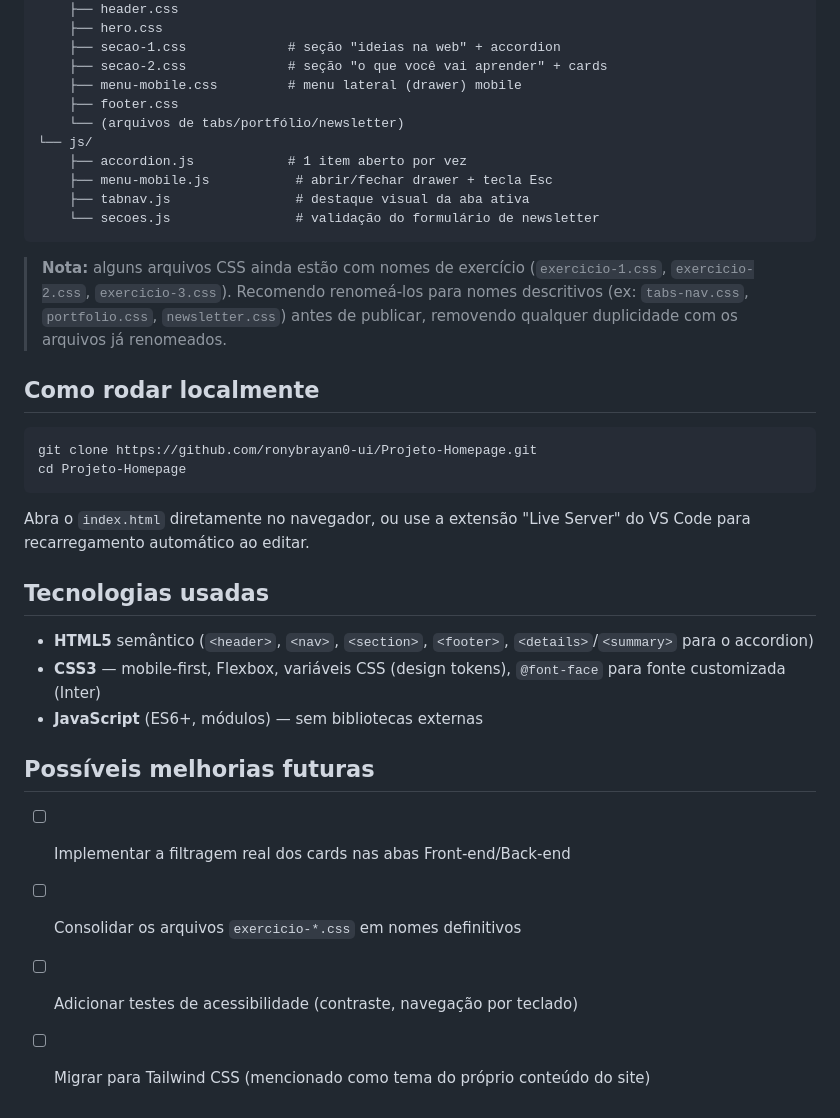
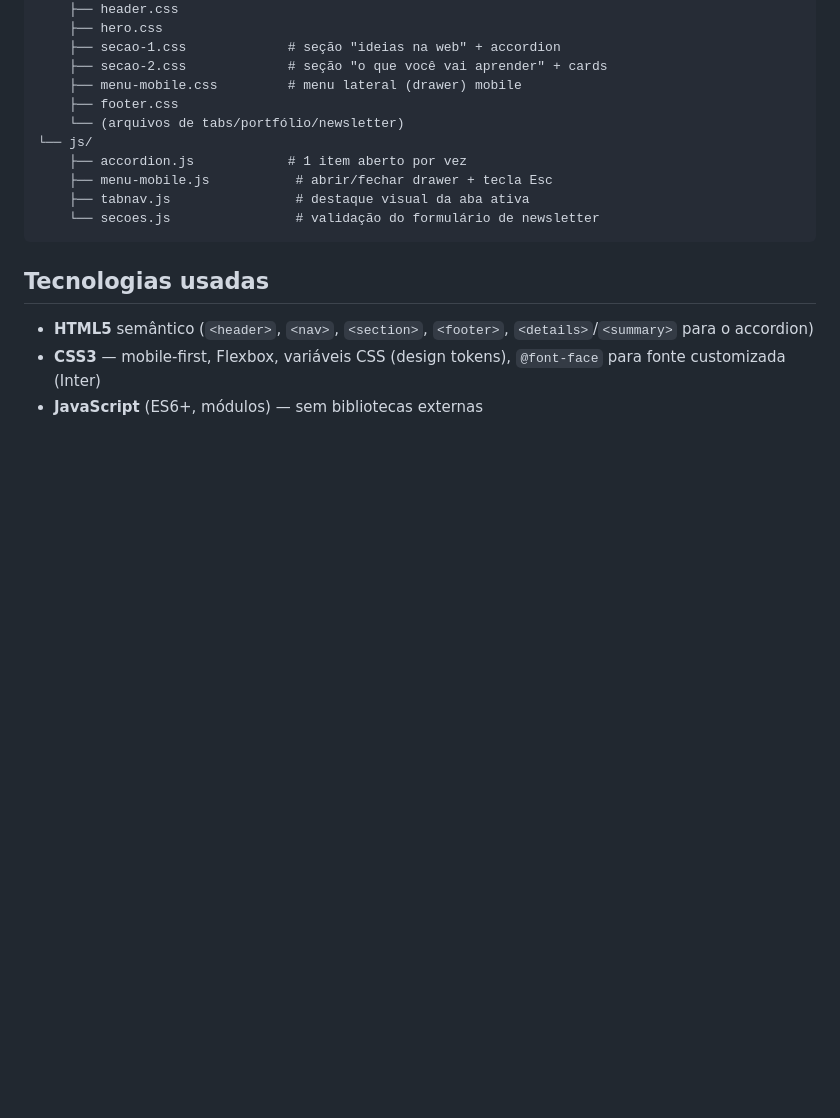
Before and after one commit to ronybrayan0-ui/Projetos-Homepage, a Markdown page: README.md, the part around one of its changes. Drawn GitHub-style; blank space fills up the shorter version.

````diff
--- a/README.md
+++ b/README.md
@@ -101,21 +102,6 @@ consistência visual em qualquer alteração futura.
     └── secoes.js                # validação do formulário de newsletter
 ```
 
-> **Nota:** alguns arquivos CSS ainda estão com nomes de exercício
-> (`exercicio-1.css`, `exercicio-2.css`, `exercicio-3.css`). Recomendo
-> renomeá-los para nomes descritivos (ex: `tabs-nav.css`,
-> `portfolio.css`, `newsletter.css`) antes de publicar, removendo
-> qualquer duplicidade com os arquivos já renomeados.
-
-## Como rodar localmente
-
-```bash
-git clone https://github.com/ronybrayan0-ui/Projeto-Homepage.git
-cd Projeto-Homepage
-```
-
-Abra o `index.html` diretamente no navegador, ou use a extensão
-"Live Server" do VS Code para recarregamento automático ao editar.
 
 ## Tecnologias usadas
 
@@ -124,10 +110,3 @@ Abra o `index.html` diretamente no navegador, ou use a extensão
 - **CSS3** — mobile-first, Flexbox, variáveis CSS (design tokens),
   `@font-face` para fonte customizada (Inter)
 - **JavaScript** (ES6+, módulos) — sem bibliotecas externas
-
-## Possíveis melhorias futuras
-
-- [ ] Implementar a filtragem real dos cards nas abas Front-end/Back-end
-- [ ] Consolidar os arquivos `exercicio-*.css` em nomes definitivos
-- [ ] Adicionar testes de acessibilidade (contraste, navegação por teclado)
-- [ ] Migrar para Tailwind CSS (mencionado como tema do próprio conteúdo do site)
````
Also changed, not shown: other parts of README.md (+1 -0 lines).
